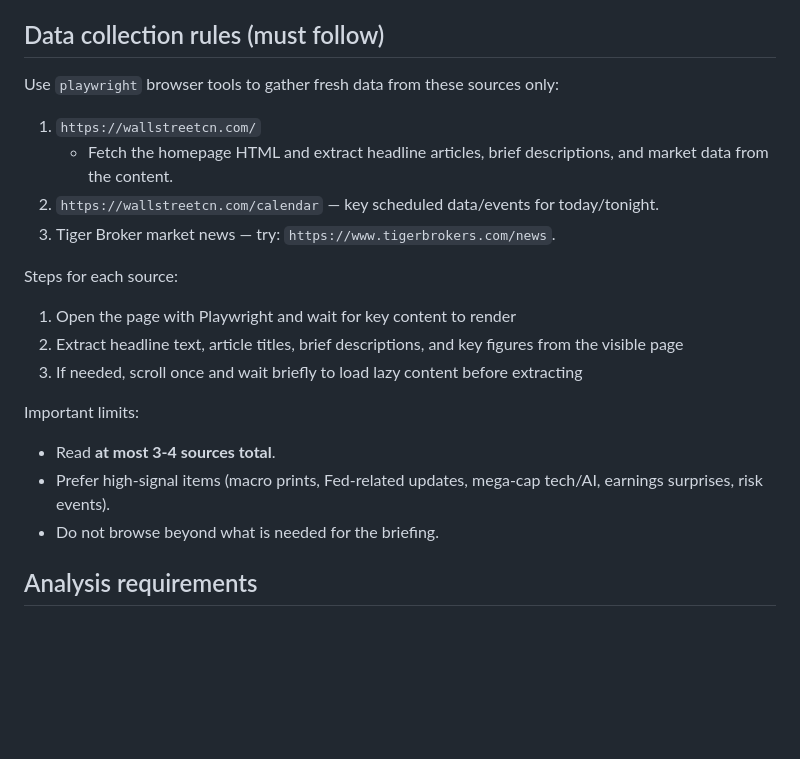
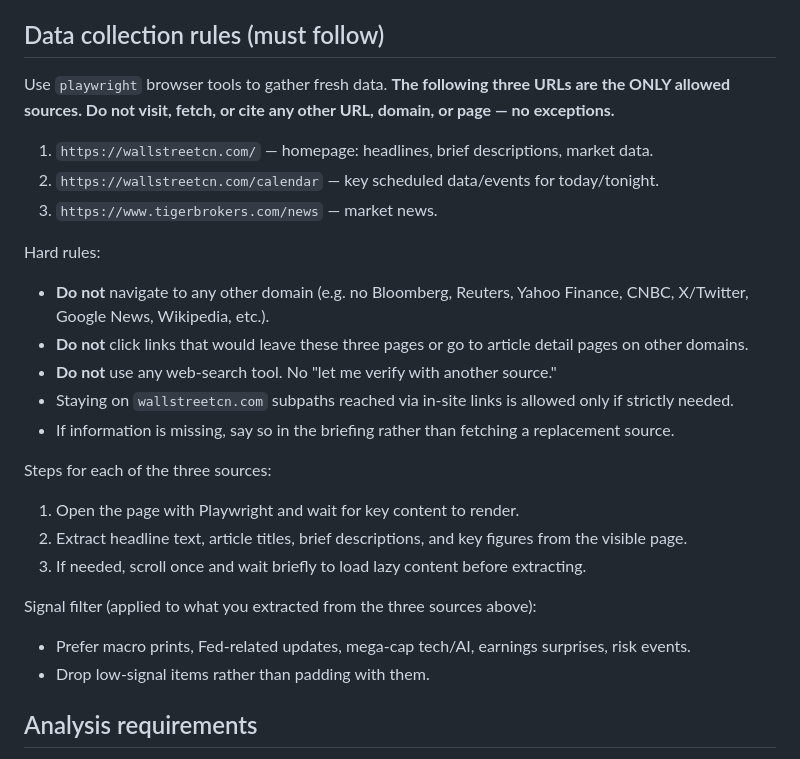
Before and after one commit to ValinAHao/market-briefing, a Markdown page: .github/workflows/market-briefing.md, the part around the change. Rendered like a GitHub page; blank space fills up the shorter version.

Commit message:
prompt: restrict market-briefing to 3 allowed sources
Remove the "3-4 sources" wording that let the agent justify fetching
extras. Explicitly forbid other domains, outbound link-following, and
web search. Tell the agent to report missing data rather than
substitute another source.

Co-Authored-By: Claude Opus 4.7 <noreply@anthropic.com>

```diff
--- a/.github/workflows/market-briefing.md
+++ b/.github/workflows/market-briefing.md
@@ -33,24 +33,30 @@ You are a senior financial market expert. Produce a **daily stock market briefin
 
 ## Data collection rules (must follow)
 
-Use `playwright` browser tools to gather fresh data from these sources only:
+Use `playwright` browser tools to gather fresh data. **The following three URLs are the ONLY allowed sources. Do not visit, fetch, or cite any other URL, domain, or page — no exceptions.**
 
-1. `https://wallstreetcn.com/`
-   - Fetch the homepage HTML and extract headline articles, brief descriptions, and market data from the content.
+1. `https://wallstreetcn.com/` — homepage: headlines, brief descriptions, market data.
 2. `https://wallstreetcn.com/calendar` — key scheduled data/events for today/tonight.
-3. Tiger Broker market news — try: `https://www.tigerbrokers.com/news`.
+3. `https://www.tigerbrokers.com/news` — market news.
 
-Steps for each source:
+Hard rules:
 
-1. Open the page with Playwright and wait for key content to render
-2. Extract headline text, article titles, brief descriptions, and key figures from the visible page
-3. If needed, scroll once and wait briefly to load lazy content before extracting
+- **Do not** navigate to any other domain (e.g. no Bloomberg, Reuters, Yahoo Finance, CNBC, X/Twitter, Google News, Wikipedia, etc.).
+- **Do not** click links that would leave these three pages or go to article detail pages on other domains.
+- **Do not** use any web-search tool. No "let me verify with another source."
+- Staying on `wallstreetcn.com` subpaths reached via in-site links is allowed only if strictly needed.
+- If information is missing, say so in the briefing rather than fetching a replacement source.
 
-Important limits:
+Steps for each of the three sources:
 
-- Read **at most 3-4 sources total**.
-- Prefer high-signal items (macro prints, Fed-related updates, mega-cap tech/AI, earnings surprises, risk events).
-- Do not browse beyond what is needed for the briefing.
+1. Open the page with Playwright and wait for key content to render.
+2. Extract headline text, article titles, brief descriptions, and key figures from the visible page.
+3. If needed, scroll once and wait briefly to load lazy content before extracting.
+
+Signal filter (applied to what you extracted from the three sources above):
+
+- Prefer macro prints, Fed-related updates, mega-cap tech/AI, earnings surprises, risk events.
+- Drop low-signal items rather than padding with them.
 
 ## Analysis requirements
 
```
